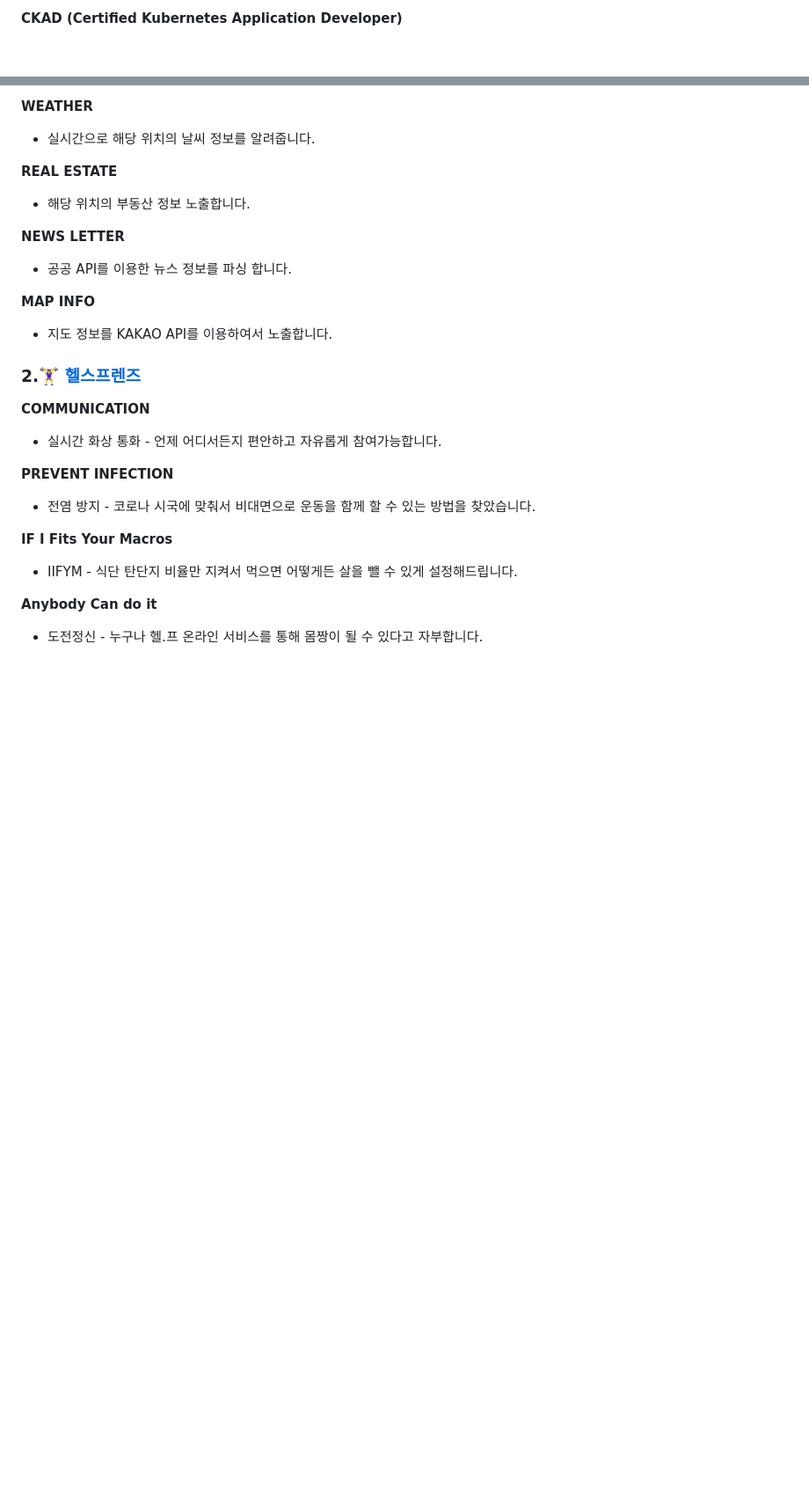
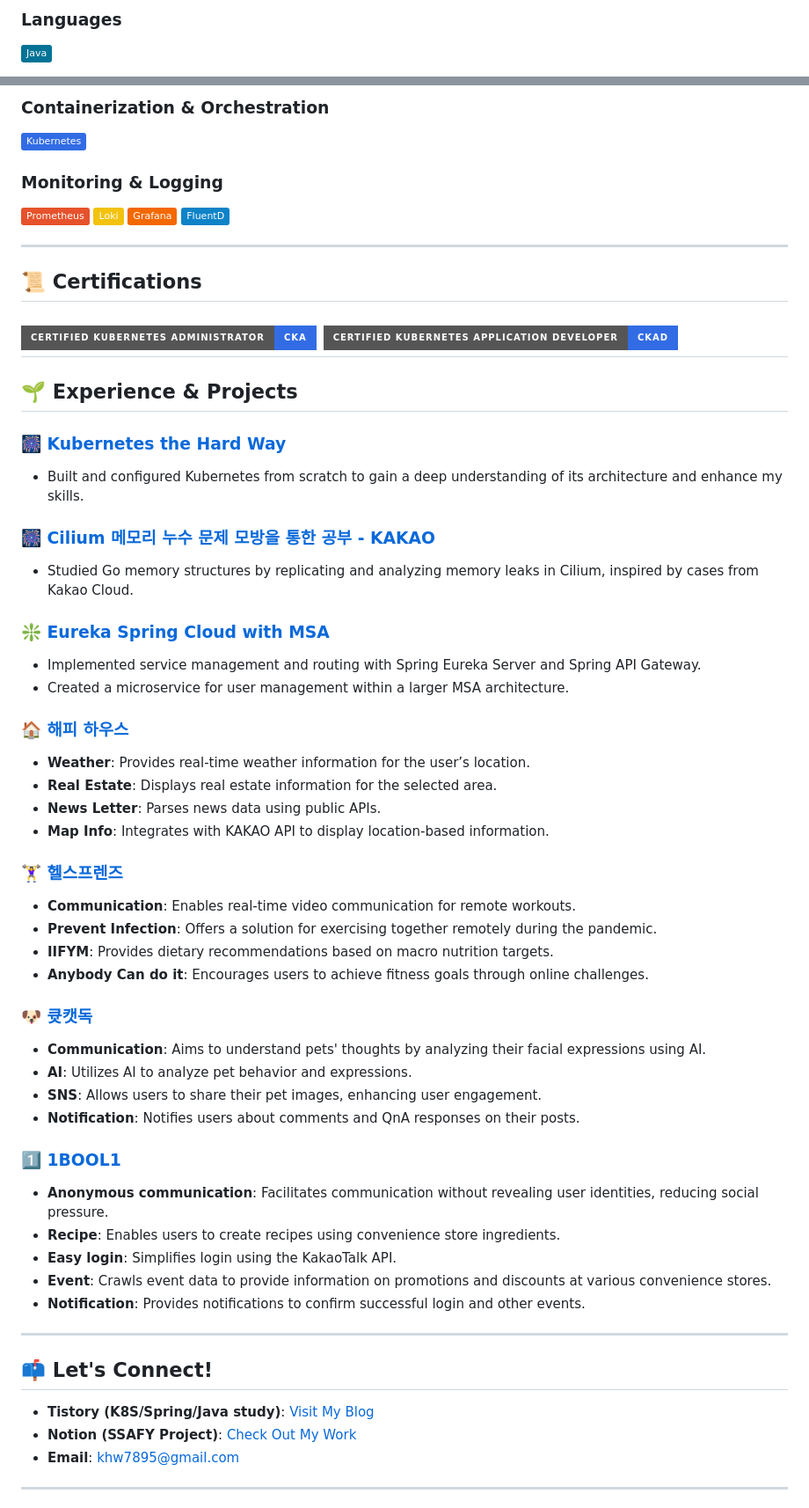
Before and after one commit to 1ComputerMaster/1ComputerMaster, a Markdown page: README.md, 2 parts joined by grey strips. Shown: that part at 88% size. Rendered like a GitHub page; badges without logos; blank space fills up the shorter version.

```diff
--- a/README.md
+++ b/README.md
@@ -16,3 +10,4 @@
 
-**CKAD (Certified Kubernetes Application Developer)**
+### **Languages**
+![Java](https://img.shields.io/badge/-Java-007396?logo=java&logoColor=white&style=flat)
 
@@ -35,35 +33,65 @@
 
-**WEATHER**
+### **Containerization & Orchestration**
+![Kubernetes](https://img.shields.io/badge/-Kubernetes-326CE5?logo=kubernetes&logoColor=white&style=flat)
 
-- 실시간으로 해당 위치의 날씨 정보를 알려줍니다.
+### **Monitoring & Logging**
+![Prometheus](https://img.shields.io/badge/-Prometheus-E6522C?logo=prometheus&logoColor=white&style=flat)
+![Loki](https://img.shields.io/badge/-Loki-F2C20C?logo=loki&logoColor=white&style=flat)
+![Grafana](https://img.shields.io/badge/-Grafana-F46800?logo=grafana&logoColor=white&style=flat)
+![FluentD](https://img.shields.io/badge/-FluentD-0E83C8?logo=fluentd&logoColor=white&style=flat)
 
-**REAL ESTATE**
+---
 
-- 해당 위치의 부동산 정보 노출합니다.
+## 📜 Certifications
 
-**NEWS LETTER**
+![CKA](https://img.shields.io/badge/Certified%20Kubernetes%20Administrator-CKA-326CE5?logo=kubernetes&logoColor=white&style=for-the-badge)
+![CKAD](https://img.shields.io/badge/Certified%20Kubernetes%20Application%20Developer-CKAD-326CE5?logo=kubernetes&logoColor=white&style=for-the-badge)
+---
 
-- 공공 API를 이용한 뉴스 정보를 파싱 합니다.
+## 🌱 Experience & Projects
 
-**MAP INFO**
+### 🎆 [Kubernetes the Hard Way](https://github.com/1ComputerMaster/K8S/tree/main/1.%20Kubernetes%20the%20hard%20way)
+- Built and configured Kubernetes from scratch to gain a deep understanding of its architecture and enhance my skills.
 
-- 지도 정보를 KAKAO API를 이용하여서 노출합니다.
- ### 2.🏋️‍♀️ [헬스프렌즈](https://github.com/1ComputerMaster/1ComputerMaster/tree/main/Project/HealthFriend)
+### 🎆 [Cilium 메모리 누수 문제 모방을 통한 공부 - KAKAO](https://github.com/1ComputerMaster/K8S/tree/main/0.%20Cilium%20Memory%20Leak)
+- Studied Go memory structures by replicating and analyzing memory leaks in Cilium, inspired by cases from Kakao Cloud.
 
-**COMMUNICATION**
+### ❇️ [Eureka Spring Cloud with MSA](https://github.com/1ComputerMaster/codeStudy)
+- Implemented service management and routing with Spring Eureka Server and Spring API Gateway.
+- Created a microservice for user management within a larger MSA architecture.
 
-- 실시간 화상 통화 - 언제 어디서든지 편안하고 자유롭게 참여가능합니다.
+### 🏠 [해피 하우스](https://github.com/1ComputerMaster/1ComputerMaster/tree/main/Project/HappyHouse_PJT)
+- **Weather**: Provides real-time weather information for the user’s location.
+- **Real Estate**: Displays real estate information for the selected area.
+- **News Letter**: Parses news data using public APIs.
+- **Map Info**: Integrates with KAKAO API to display location-based information.
 
- **PREVENT INFECTION**
+### 🏋️‍♀️ [헬스프렌즈](https://github.com/1ComputerMaster/1ComputerMaster/tree/main/Project/HealthFriend)
+- **Communication**: Enables real-time video communication for remote workouts.
+- **Prevent Infection**: Offers a solution for exercising together remotely during the pandemic.
+- **IIFYM**: Provides dietary recommendations based on macro nutrition targets.
+- **Anybody Can do it**: Encourages users to achieve fitness goals through online challenges.
 
-- 전염 방지 - 코로나 시국에 맞춰서 비대면으로 운동을 함께 할 수 있는 방법을 찾았습니다.
+### 🐶 [큣캣독](https://github.com/1ComputerMaster/1ComputerMaster/tree/main/Project/CuteCatDog)
+- **Communication**: Aims to understand pets' thoughts by analyzing their facial expressions using AI.
+- **AI**: Utilizes AI to analyze pet behavior and expressions.
+- **SNS**: Allows users to share their pet images, enhancing user engagement.
+- **Notification**: Notifies users about comments and QnA responses on their posts.
 
- **IF I Fits Your Macros**
+### 1️⃣ [1BOOL1](https://github.com/1ComputerMaster/1ComputerMaster/tree/main/Project/oneplusone)
+- **Anonymous communication**: Facilitates communication without revealing user identities, reducing social pressure.
+- **Recipe**: Enables users to create recipes using convenience store ingredients.
+- **Easy login**: Simplifies login using the KakaoTalk API.
+- **Event**: Crawls event data to provide information on promotions and discounts at various convenience stores.
+- **Notification**: Provides notifications to confirm successful login and other events.
 
-- IIFYM - 식단 탄단지 비율만 지켜서 먹으면 어떻게든 살을 뺄 수 있게 설정해드립니다.
+---
 
- **Anybody Can do it**
+## 📫 Let's Connect!
 
-- 도전정신 - 누구나 헬.프 온라인 서비스를 통해 몸짱이 될 수 있다고 자부합니다.
+- **Tistory (K8S/Spring/Java study)**: [Visit My Blog](https://tester-1.tistory.com/)
+- **Notion (SSAFY Project)**: [Check Out My Work](https://harvest-dragon-6fc.notion.site/Hyungwoo-Kim-Backend-Developer-6c8c728b4a044bc8b83d0e94bdcf9fc0)
+- **Email**: khw7895@gmail.com
 
+---
 
```
Also changed, not shown: other parts of README.md (+24 -61 lines).
